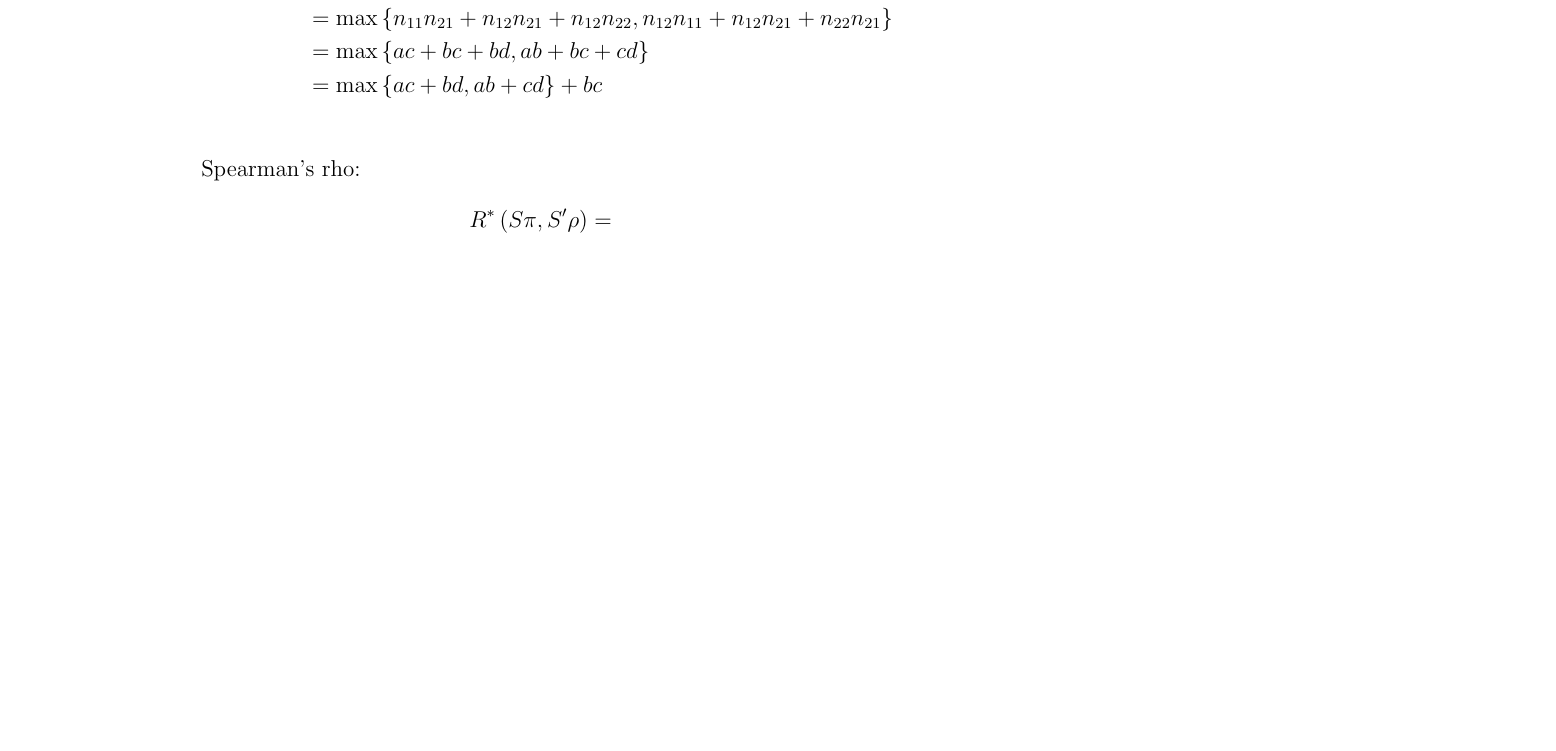
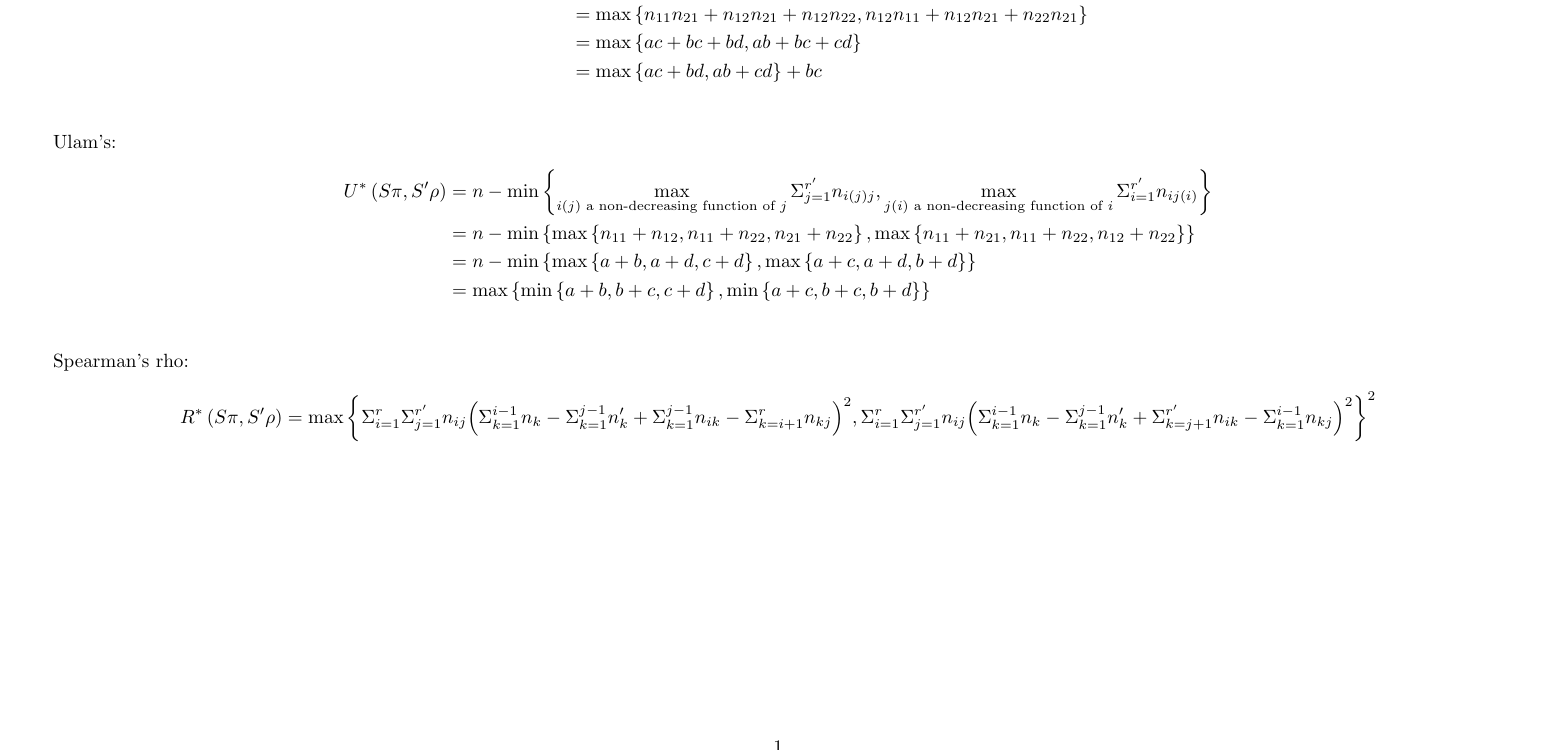
Before and after one commit to pyrrhicPachyderm/biol375-report, a LaTeX document (notes/presence-absence-notes.tex): part of the page, cut so that both start at the same text, the shorter picture padded with empty space. Compiled offline with pdfLaTeX.

Commit message:
Expand and move the notes on the Hausdorff metrics.

```diff
--- a/presence-absence-notes.tex
+++ b/notes/presence-absence-notes.tex
@@ -1,10 +1,12 @@
-\documentclass[a4paper,12pt]{article}
+\documentclass[a4paper,10pt,landscape]{article}
 \usepackage{amsmath}
 \usepackage{amssymb}
 \usepackage{mathtools}
 \usepackage[all]{nowidow}
 \usepackage{siunitx}
 \usepackage{enumerate}
+
+\usepackage[margin=1cm]{geometry}
 
 \let\dotlessi\i %Copy the definition so we can safely redefine \i
 \newcommand\naive{na\"{\dotlessi}ve}
@@ -52,10 +54,63 @@ Kendall's tau:
 	&= \max \left\{ ac + bd , ab + cd \right\} + bc\\
 \end{align*}
 
+Ulam's:
+\begin{align*}
+	U^*\left(S\pi, S'\rho\right)
+	&= n - \min \left\{
+		\max_{i(j) \text{ a non-decreasing function of }j} \Sigma_{j=1}^{r'} n_{i(j)j} ,
+		\max_{j(i) \text{ a non-decreasing function of }i} \Sigma_{i=1}^{r'} n_{ij(i)}
+	\right\}\\
+	&= n - \min \left\{
+		\max \left\{
+			n_{11} + n_{12} ,
+			n_{11} + n_{22} ,
+			n_{21} + n_{22}
+		\right\} ,
+		\max \left\{
+			n_{11} + n_{21} ,
+			n_{11} + n_{22} ,
+			n_{12} + n_{22}
+		\right\}
+	\right\}\\
+	&= n - \min \left\{
+		\max \left\{
+			a + b ,
+			a + d ,
+			c + d
+		\right\} ,
+		\max \left\{
+			a + c ,
+			a + d ,
+			b + d
+		\right\}
+	\right\}\\
+	&= \max \left\{
+		\min \left\{
+			a + b ,
+			b + c ,
+			c + d
+		\right\} ,
+		\min \left\{
+			a + c ,
+			b + c ,
+			b + d
+		\right\}
+	\right\}\\
+\end{align*}
+
 Spearman's rho:
 \begin{align*}
 	R^*\left(S\pi, S'\rho\right)
-	&= \\
+	&= {\max \left\{
+		\Sigma_{i=1}^{r} \Sigma_{j=1}^{r'} n_{ij} {\left(
+			\Sigma_{k=1}^{i-1} n_k - \Sigma_{k=1}^{j-1} n'_k + \Sigma_{k=1}^{j-1} n_{ik} - \Sigma_{k=i+1}^{r} n_{kj}
+		\right)}^2
+		,
+		\Sigma_{i=1}^{r} \Sigma_{j=1}^{r'} n_{ij} {\left(
+			\Sigma_{k=1}^{i-1} n_k - \Sigma_{k=1}^{j-1} n'_k + \Sigma_{k=j+1}^{r'} n_{ik} - \Sigma_{k=1}^{i-1} n_{kj}
+		\right)}^2
+	\right\}}^2\\
 \end{align*}
 
 \end{document}
```
Also changed, not shown: Makefile.
